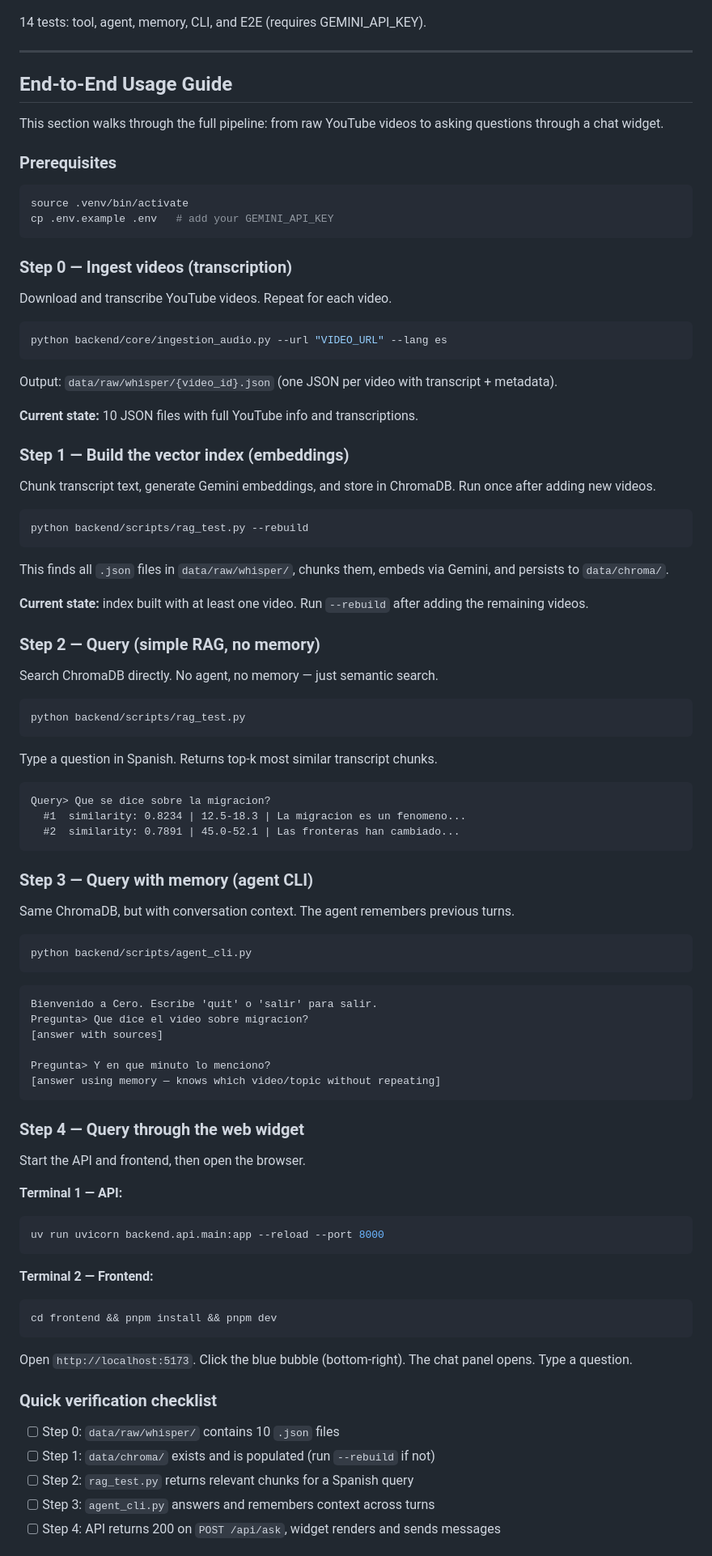
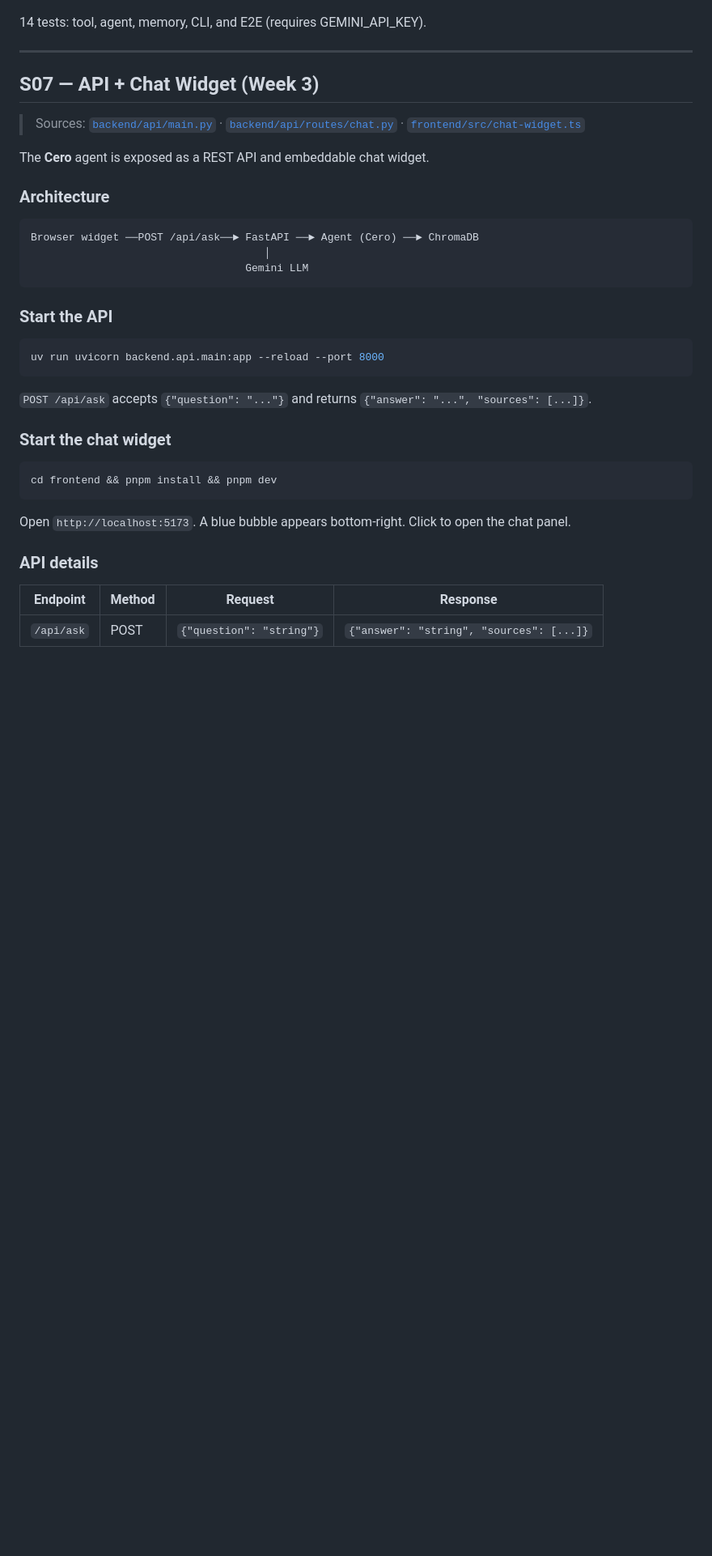
Before and after one commit to Sebastianlopez-dev/migrant-archive-agent, a Markdown page: README.md, the part around one of its changes. Shown at 81% size. Drawn GitHub-style; blank space fills up the shorter version.

````diff
--- a/README.md
+++ b/README.md
@@ -818,95 +918,39 @@ uv run python -m pytest tests/test_agent.py -v
 
 ---
 
-## End-to-End Usage Guide
+## S07 — API + Chat Widget (Week 3)
 
-This section walks through the full pipeline: from raw YouTube videos to asking questions through a chat widget.
+> Sources: [`backend/api/main.py`](backend/api/main.py) · [`backend/api/routes/chat.py`](backend/api/routes/chat.py) · [`frontend/src/chat-widget.ts`](frontend/src/chat-widget.ts)
 
-### Prerequisites
+The **Cero** agent is exposed as a REST API and embeddable chat widget.
 
-```bash
-source .venv/bin/activate
-cp .env.example .env   # add your GEMINI_API_KEY
+### Architecture
+
+```
+Browser widget ──POST /api/ask──► FastAPI ──► Agent (Cero) ──► ChromaDB
+                                     │
+                                  Gemini LLM
 ```
 
-### Step 0 — Ingest videos (transcription)
+### Start the API
 
-Download and transcribe YouTube videos. Repeat for each video.
-
-```bash
-python backend/core/ingestion_audio.py --url "VIDEO_URL" --lang es
-```
-
-Output: `data/raw/whisper/{video_id}.json` (one JSON per video with transcript + metadata).
-
-**Current state:** 10 JSON files with full YouTube info and transcriptions.
-
-### Step 1 — Build the vector index (embeddings)
-
-Chunk transcript text, generate Gemini embeddings, and store in ChromaDB. Run once after adding new videos.
-
-```bash
-python backend/scripts/rag_test.py --rebuild
-```
-
-This finds all `.json` files in `data/raw/whisper/`, chunks them, embeds via Gemini, and persists to `data/chroma/`.
-
-**Current state:** index built with at least one video. Run `--rebuild` after adding the remaining videos.
-
-### Step 2 — Query (simple RAG, no memory)
-
-Search ChromaDB directly. No agent, no memory — just semantic search.
-
-```bash
-python backend/scripts/rag_test.py
-```
-
-Type a question in Spanish. Returns top-k most similar transcript chunks.
-
-```
-Query> Que se dice sobre la migracion?
-  #1  similarity: 0.8234 | 12.5-18.3 | La migracion es un fenomeno...
-  #2  similarity: 0.7891 | 45.0-52.1 | Las fronteras han cambiado...
-```
-
-### Step 3 — Query with memory (agent CLI)
-
-Same ChromaDB, but with conversation context. The agent remembers previous turns.
-
-```bash
-python backend/scripts/agent_cli.py
-```
-
-```
-Bienvenido a Cero. Escribe 'quit' o 'salir' para salir.
-Pregunta> Que dice el video sobre migracion?
-[answer with sources]
-
-Pregunta> Y en que minuto lo menciono?
-[answer using memory — knows which video/topic without repeating]
-```
-
-### Step 4 — Query through the web widget
-
-Start the API and frontend, then open the browser.
-
-**Terminal 1 — API:**
 ```bash
 uv run uvicorn backend.api.main:app --reload --port 8000
 ```
 
-**Terminal 2 — Frontend:**
+`POST /api/ask` accepts `{"question": "..."}` and returns `{"answer": "...", "sources": [...]}`.
+
+### Start the chat widget
+
 ```bash
 cd frontend && pnpm install && pnpm dev
 ```
 
-Open `http://localhost:5173`. Click the blue bubble (bottom-right). The chat panel opens. Type a question.
+Open `http://localhost:5173`. A blue bubble appears bottom-right. Click to open the chat panel.
 
-### Quick verification checklist
+### API details
 
-- [ ] Step 0: `data/raw/whisper/` contains 10 `.json` files
-- [ ] Step 1: `data/chroma/` exists and is populated (run `--rebuild` if not)
-- [ ] Step 2: `rag_test.py` returns relevant chunks for a Spanish query
-- [ ] Step 3: `agent_cli.py` answers and remembers context across turns
-- [ ] Step 4: API returns 200 on `POST /api/ask`, widget renders and sends messages
+| Endpoint | Method | Request | Response |
+|----------|--------|---------|----------|
+| `/api/ask` | POST | `{"question": "string"}` | `{"answer": "string", "sources": [...]}` |
 
````
Also changed, not shown: other parts of README.md (+175 -79 lines).
